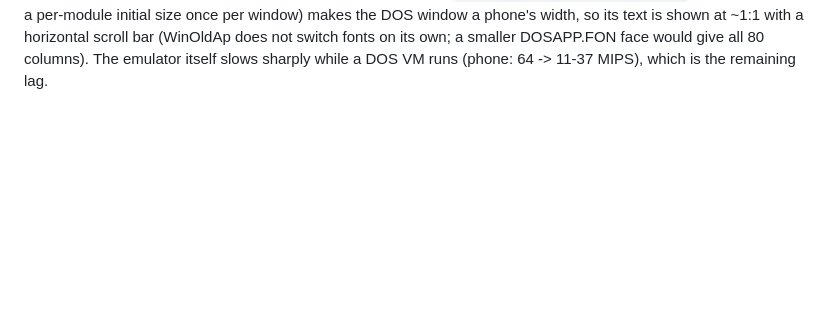
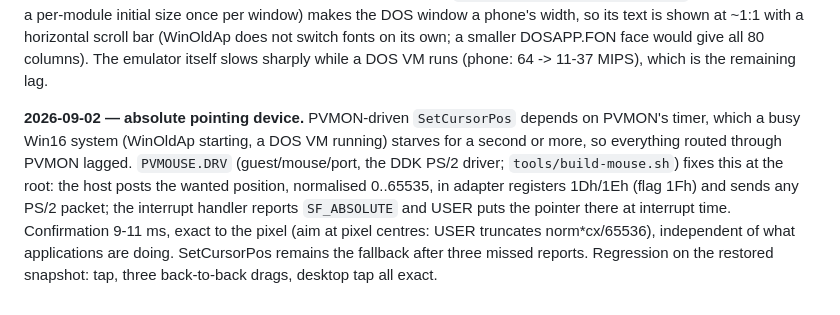
Before and after one commit to endtwist/responsive-wfw-311, a Markdown page: SPEC.md, the part around the change. Rendered like a GitHub page; blank space fills up the shorter version.

Commit message:
Spec: absolute pointing device

```diff
--- a/SPEC.md
+++ b/SPEC.md
@@ -1059,3 +1059,13 @@ size once per window) makes the DOS window a phone's width, so its text is shown
 horizontal scroll bar (WinOldAp does not switch fonts on its own; a smaller DOSAPP.FON face would
 give all 80 columns). The emulator itself slows sharply while a DOS VM runs (phone: 64 -> 11-37
 MIPS), which is the remaining lag.
+
+**2026-09-02 — absolute pointing device.** PVMON-driven `SetCursorPos` depends on PVMON's timer,
+which a busy Win16 system (WinOldAp starting, a DOS VM running) starves for a second or more, so
+everything routed through PVMON lagged. `PVMOUSE.DRV` (guest/mouse/port, the DDK PS/2 driver;
+`tools/build-mouse.sh`) fixes this at the root: the host posts the wanted position, normalised
+0..65535, in adapter registers 1Dh/1Eh (flag 1Fh) and sends any PS/2 packet; the interrupt
+handler reports `SF_ABSOLUTE` and USER puts the pointer there at interrupt time. Confirmation
+9-11 ms, exact to the pixel (aim at pixel centres: USER truncates norm*cx/65536), independent of
+what applications are doing. SetCursorPos remains the fallback after three missed reports.
+Regression on the restored snapshot: tap, three back-to-back drags, desktop tap all exact.
```
